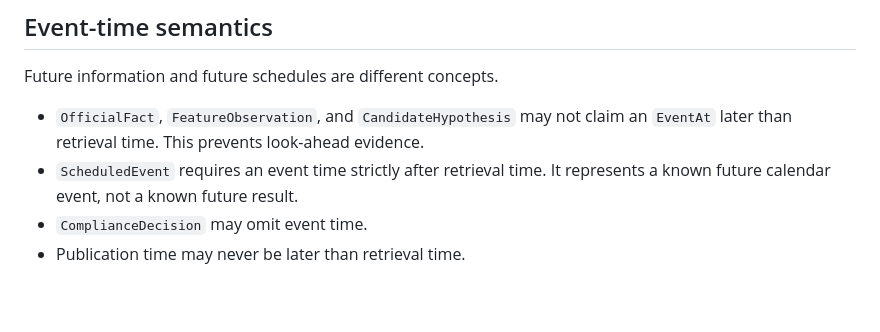
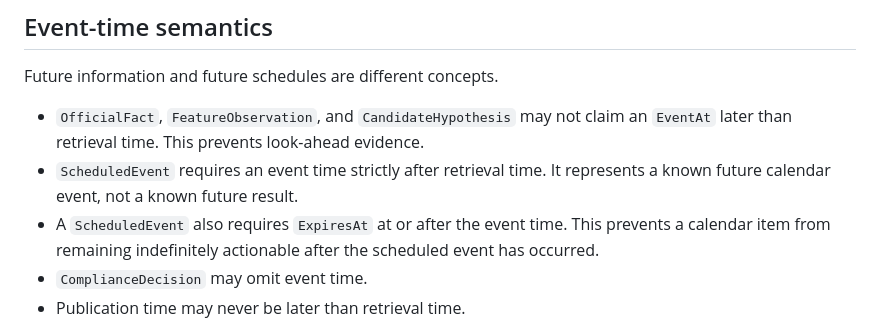
Before and after one commit to Hamrez95/Quantara, a Markdown page: docs/research/runtime-evidence-boundary.md, the part around the change. Rendered like a GitHub page; blank space fills up the shorter version.

Commit message:
docs(research): define scheduled event expiry semantics

```diff
--- a/docs/research/runtime-evidence-boundary.md
+++ b/docs/research/runtime-evidence-boundary.md
@@ -51,6 +51,7 @@ Future information and future schedules are different concepts.
 
 - `OfficialFact`, `FeatureObservation`, and `CandidateHypothesis` may not claim an `EventAt` later than retrieval time. This prevents look-ahead evidence.
 - `ScheduledEvent` requires an event time strictly after retrieval time. It represents a known future calendar event, not a known future result.
+- A `ScheduledEvent` also requires `ExpiresAt` at or after the event time. This prevents a calendar item from remaining indefinitely actionable after the scheduled event has occurred.
 - `ComplianceDecision` may omit event time.
 - Publication time may never be later than retrieval time.
 
```
